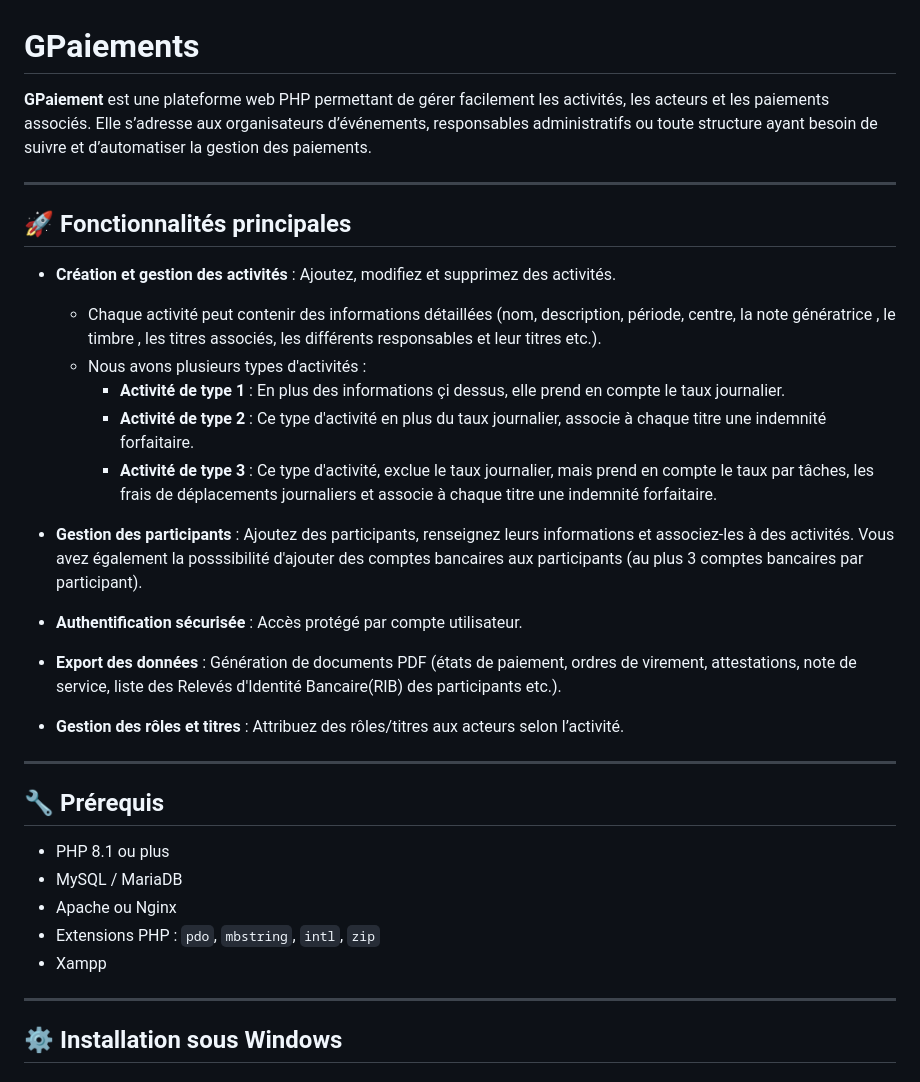
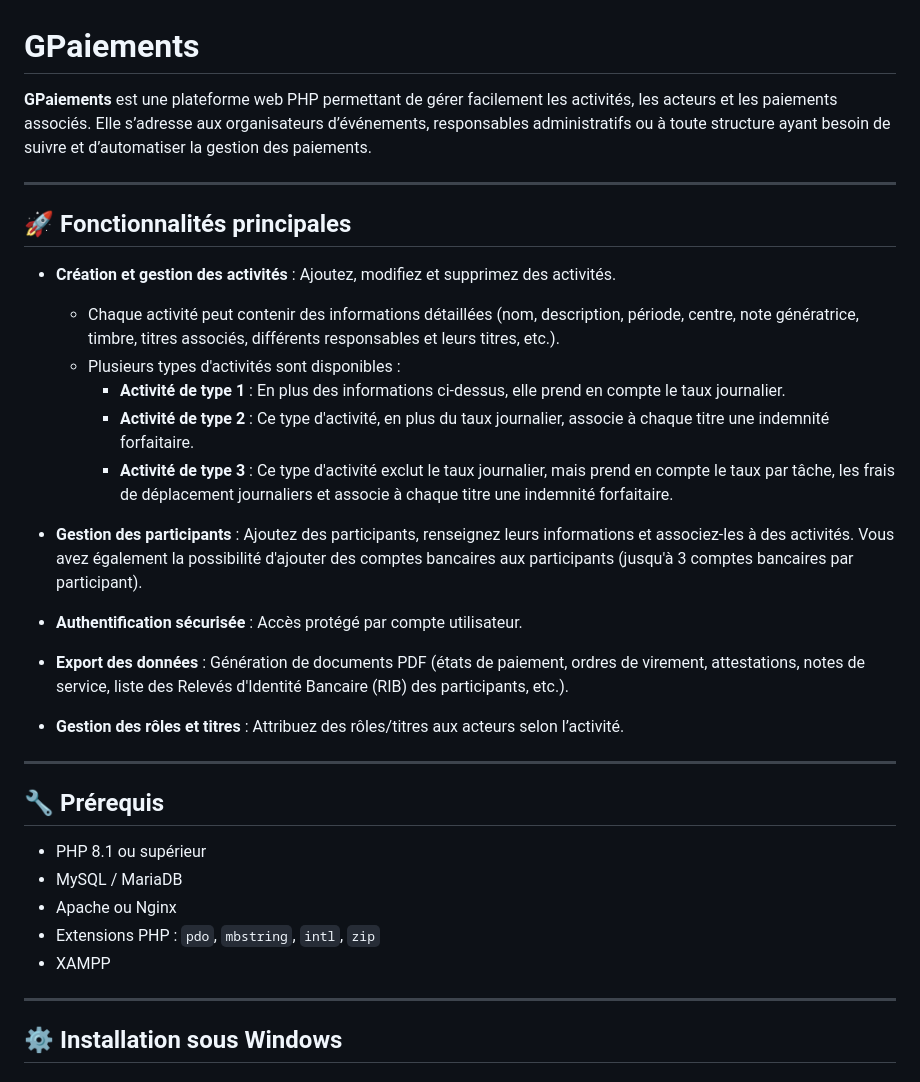
Before and after one commit to Espero007/gestion_paiements, a Markdown page: README.md, the part around one of its changes. Rendered like a GitHub page.

```diff
--- a/README.md
+++ b/README.md
@@ -1,32 +1,32 @@
 # GPaiements
 
-**GPaiement** est une plateforme web PHP permettant de gérer facilement les activités, les acteurs et les paiements associés. Elle s’adresse aux organisateurs d’événements, responsables administratifs ou toute structure ayant besoin de suivre et d’automatiser la gestion des paiements.
+**GPaiements** est une plateforme web PHP permettant de gérer facilement les activités, les acteurs et les paiements associés. Elle s’adresse aux organisateurs d’événements, responsables administratifs ou à toute structure ayant besoin de suivre et d’automatiser la gestion des paiements.
 
 ---
 
 ## 🚀 Fonctionnalités principales
 
 - **Création et gestion des activités** : Ajoutez, modifiez et supprimez des activités.
-    * Chaque activité peut contenir des informations détaillées (nom, description, période, centre, la note génératrice , le timbre , les titres associés, les différents responsables et leur titres etc.).
-    * Nous avons plusieurs types d'activités :
-      - **Activité de type 1** : En plus des informations çi dessus, elle prend en compte le taux journalier.
-      - **Activité de type 2** : Ce type d'activité en plus du taux journalier, associe à chaque titre une indemnité forfaitaire.
-      - **Activité de type 3** : Ce type d'activité, exclue le taux journalier, mais prend en compte le taux par tâches, les frais de déplacements journaliers et associe à chaque titre une indemnité forfaitaire.
+    * Chaque activité peut contenir des informations détaillées (nom, description, période, centre, note génératrice, timbre, titres associés, différents responsables et leurs titres, etc.).
+    * Plusieurs types d'activités sont disponibles :
+      - **Activité de type 1** : En plus des informations ci-dessus, elle prend en compte le taux journalier.
+      - **Activité de type 2** : Ce type d'activité, en plus du taux journalier, associe à chaque titre une indemnité forfaitaire.
+      - **Activité de type 3** : Ce type d'activité exclut le taux journalier, mais prend en compte le taux par tâche, les frais de déplacement journaliers et associe à chaque titre une indemnité forfaitaire.
 
-- **Gestion des participants** : Ajoutez des participants, renseignez leurs informations et associez-les à des activités. Vous avez également la posssibilité  d'ajouter des comptes bancaires aux participants (au plus 3 comptes bancaires par participant).
+- **Gestion des participants** : Ajoutez des participants, renseignez leurs informations et associez-les à des activités. Vous avez également la possibilité d'ajouter des comptes bancaires aux participants (jusqu'à 3 comptes bancaires par participant).
 - **Authentification sécurisée** : Accès protégé par compte utilisateur.
-- **Export des données** : Génération de documents PDF (états de paiement, ordres de virement, attestations, note de service, liste des Relevés d'Identité Bancaire(RIB) des participants etc.).
+- **Export des données** : Génération de documents PDF (états de paiement, ordres de virement, attestations, notes de service, liste des Relevés d'Identité Bancaire (RIB) des participants, etc.).
 - **Gestion des rôles et titres** : Attribuez des rôles/titres aux acteurs selon l’activité.
 
 ---
 
 ## 🔧 Prérequis
 
-- PHP 8.1 ou plus
+- PHP 8.1 ou supérieur
 - MySQL / MariaDB
 - Apache ou Nginx
 - Extensions PHP : `pdo`, `mbstring`, `intl`, `zip`
-- Xampp
+- XAMPP
 
 ---
 
```
Also changed, not shown: other parts of README.md (+46 -50 lines).
